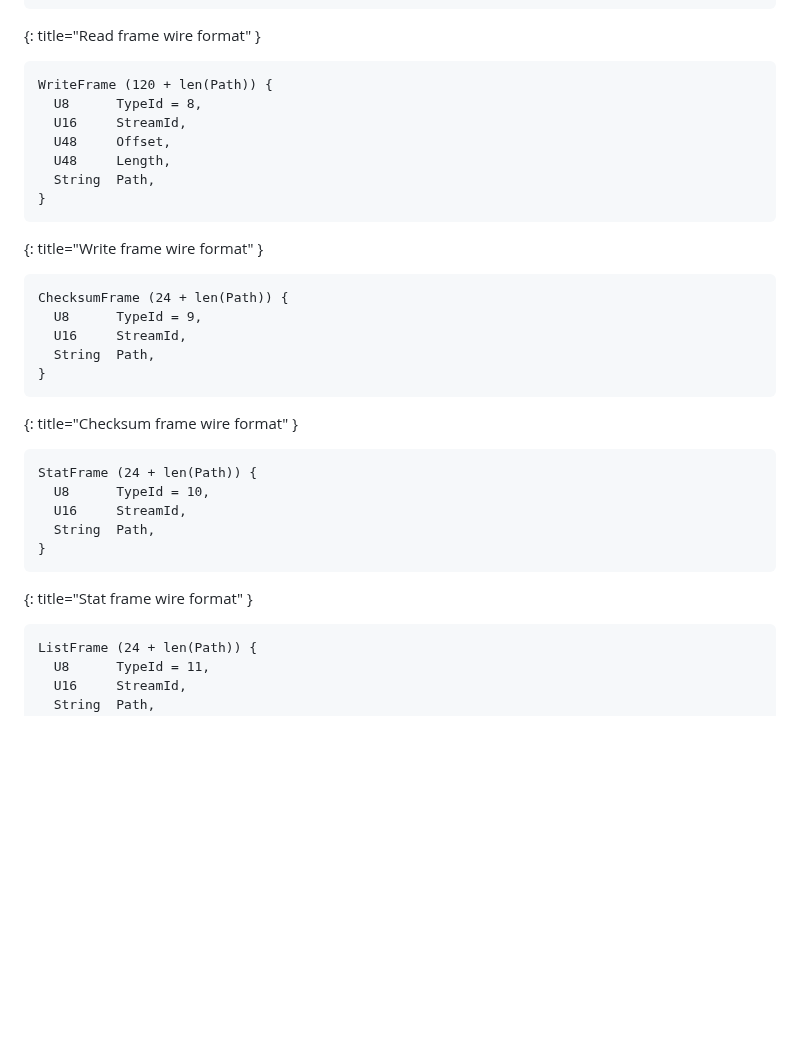
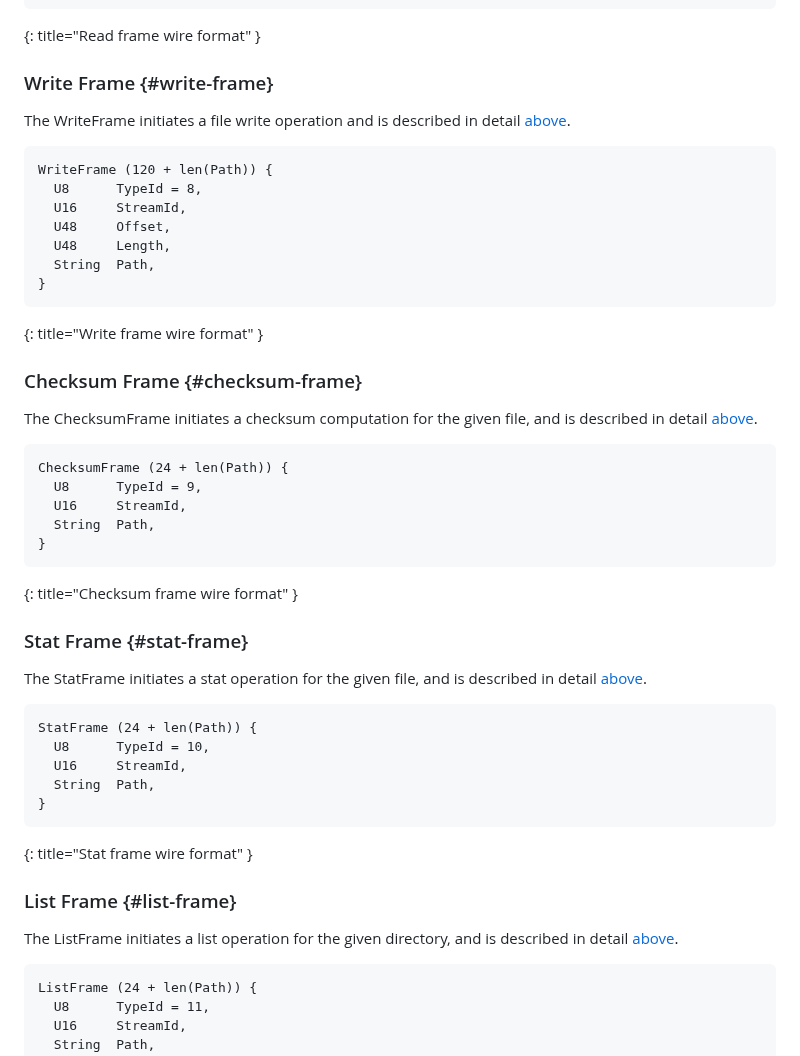
Before and after one commit to nStangl/robust-file-transfer, a Markdown page: rft.md, the part around one of its changes. GitHub-like rendering; blank space fills up the shorter version.

```diff
--- a/rft.md
+++ b/rft.md
@@ -1188,6 +1259,11 @@ ReadFrame (160 + len(Path)) {
 ~~~~
 {: title="Read frame wire format" }
 
+### Write Frame {#write-frame}
+
+The WriteFrame initiates a file write operation and is described in detail
+[above](#write).
+
 ~~~~ language-REPLACE/DELETE
 WriteFrame (120 + len(Path)) {
   U8      TypeId = 8,
@@ -1199,6 +1275,11 @@ WriteFrame (120 + len(Path)) {
 ~~~~
 {: title="Write frame wire format" }
 
+### Checksum Frame {#checksum-frame}
+
+The ChecksumFrame initiates a checksum computation for the given file,
+and is described in detail [above](#further-commands).
+
 ~~~~ language-REPLACE/DELETE
 ChecksumFrame (24 + len(Path)) {
   U8      TypeId = 9,
@@ -1207,6 +1288,11 @@ ChecksumFrame (24 + len(Path)) {
 }
 ~~~~
 {: title="Checksum frame wire format" }
+
+### Stat Frame {#stat-frame}
+
+The StatFrame initiates a stat operation for the given file,
+and is described in detail [above](#further-commands).
 
 ~~~~ language-REPLACE/DELETE
 StatFrame (24 + len(Path)) {
@@ -1217,6 +1303,11 @@ StatFrame (24 + len(Path)) {
 ~~~~
 {: title="Stat frame wire format" }
 
+### List Frame {#list-frame}
+
+The ListFrame initiates a list operation for the given directory,
+and is described in detail [above](#further-commands).
+
 ~~~~ language-REPLACE/DELETE
 ListFrame (24 + len(Path)) {
   U8      TypeId = 11,
```
Also changed, not shown: other parts of rft.md (+97 -26 lines).
